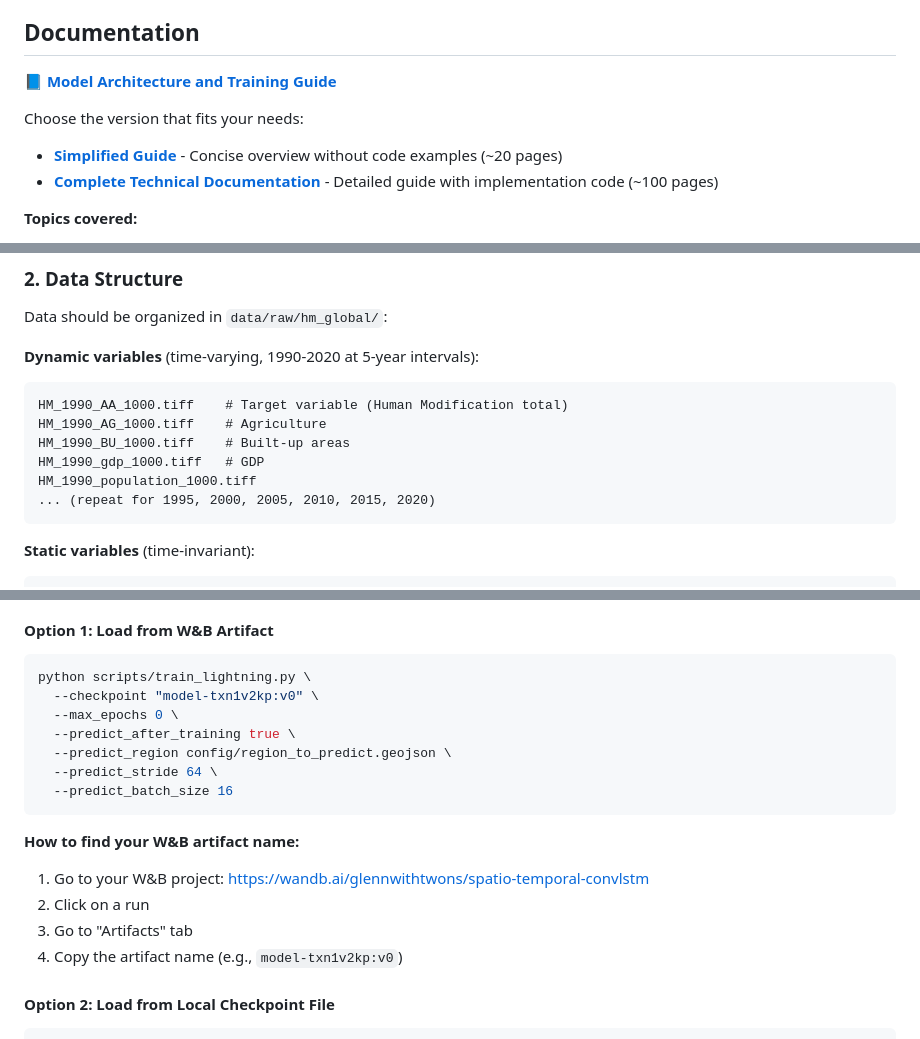
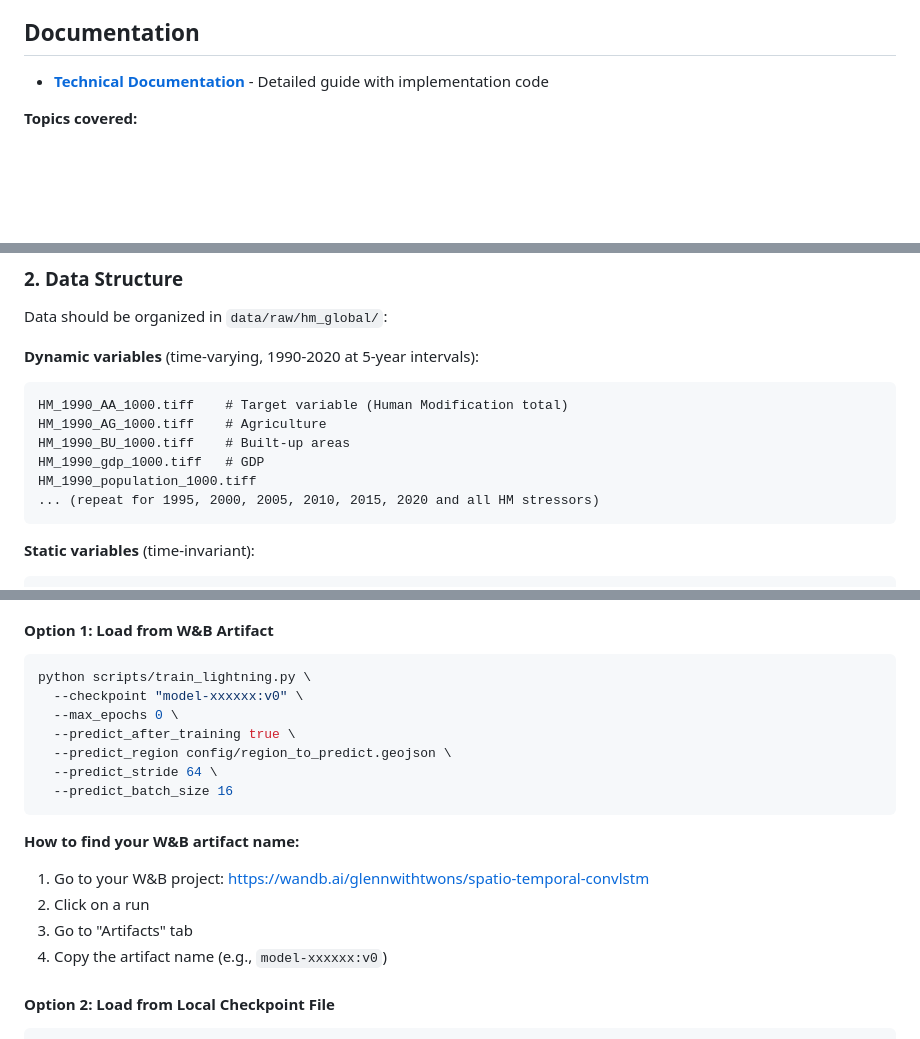
Before and after one commit to GMoncrieff/spatio-temporal, a Markdown page: README.md, 3 parts joined by grey strips. GitHub-like rendering; blank space fills up the shorter version.

````diff
--- a/README.md
+++ b/README.md
@@ -15,13 +15,7 @@ This project implements a **ConvLSTM-based spatio-temporal forecasting** pipelin
 - **W&B integration**: Comprehensive experiment tracking and visualization
 
 ## Documentation
-
-📘 **[Model Architecture and Training Guide](docs/model_architecture_and_training.md)**
-
-Choose the version that fits your needs:
-
-- **[Simplified Guide](docs/simple_model_architecture_and_training.md)** - Concise overview without code examples (~20 pages)
-- **[Complete Technical Documentation](docs/model_architecture_and_training.md)** - Detailed guide with implementation code (~100 pages)
+- **[Technical Documentation](docs/simple_model_architecture_and_training.md)** - Detailed guide with implementation code
 
 **Topics covered:**
 - **Input Data**: Dynamic variables, static covariates, location encoding
@@ -165,7 +116,7 @@ HM_1990_AG_1000.tiff    # Agriculture
 HM_1990_BU_1000.tiff    # Built-up areas
 HM_1990_gdp_1000.tiff   # GDP
 HM_1990_population_1000.tiff
-... (repeat for 1995, 2000, 2005, 2010, 2015, 2020)
+... (repeat for 1995, 2000, 2005, 2010, 2015, 2020 and all HM stressors)
 ```
 
 **Static variables** (time-invariant):
@@ -251,7 +202,7 @@ python scripts/train_lightning.py \
 
 ```bash
 python scripts/train_lightning.py \
-  --checkpoint "model-txn1v2kp:v0" \
+  --checkpoint "model-xxxxxx:v0" \
   --max_epochs 0 \
   --predict_after_training true \
   --predict_region config/region_to_predict.geojson \
@@ -263,7 +214,7 @@ python scripts/train_lightning.py \
 1. Go to your W&B project: https://wandb.ai/glennwithtwons/spatio-temporal-convlstm
 2. Click on a run
 3. Go to "Artifacts" tab
-4. Copy the artifact name (e.g., `model-txn1v2kp:v0`)
+4. Copy the artifact name (e.g., `model-xxxxxx:v0`)
 
 #### Option 2: Load from Local Checkpoint File
 
````
Also changed, not shown: other parts of README.md (+19 -82 lines).
